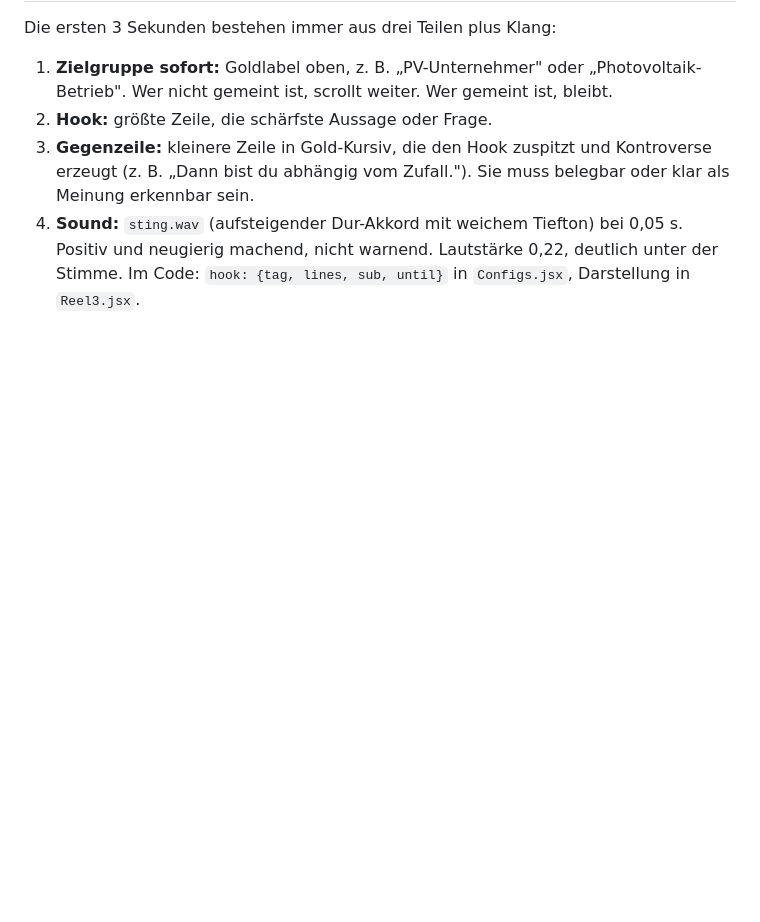
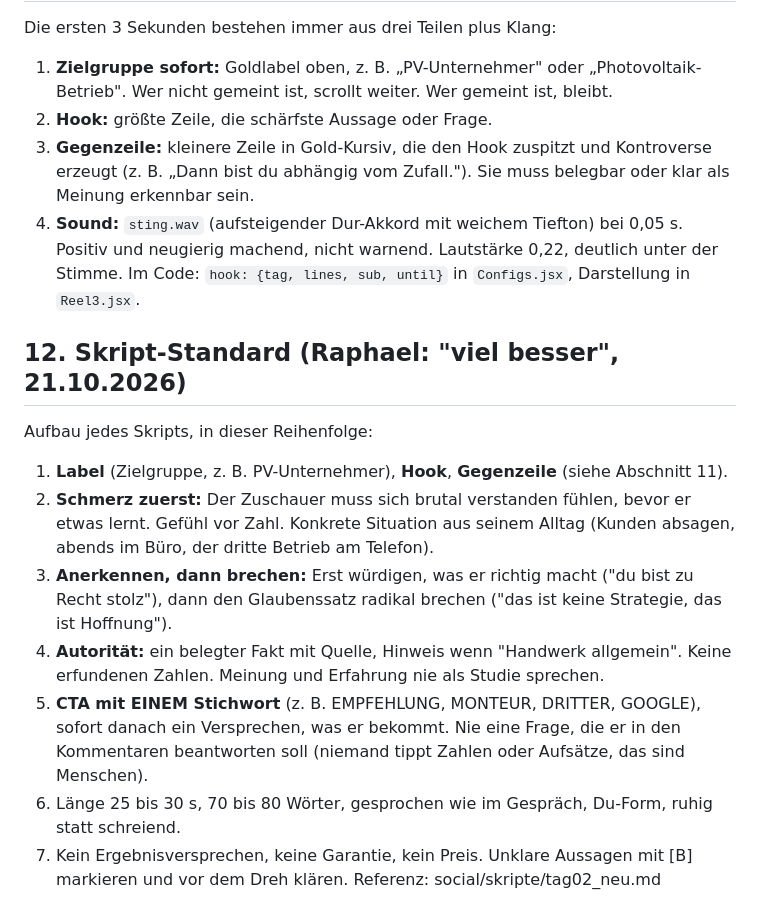
Before and after one commit to ravoeee-droid/digitale-gewinner, a Markdown page: social/pipeline/QUALITY.md, the part around the change. Rendered like a GitHub page; blank space fills up the shorter version.

Commit message:
Framework: Skript-Standard (Schmerz, Glaubenssatz brechen, Ein-Wort-CTA)
Co-Authored-By: Claude Sonnet 5.5 <noreply@anthropic.com>
Claude-Session: https://claude.ai/code/session_0113ib4zHV8fj2Rq1D7yqy9L

```diff
--- a/social/pipeline/QUALITY.md
+++ b/social/pipeline/QUALITY.md
@@ -62,3 +62,14 @@ Die ersten 3 Sekunden bestehen immer aus drei Teilen plus Klang:
 3. **Gegenzeile:** kleinere Zeile in Gold-Kursiv, die den Hook zuspitzt und Kontroverse erzeugt (z. B. „Dann bist du abhängig vom Zufall."). Sie muss belegbar oder klar als Meinung erkennbar sein.
 4. **Sound:** `sting.wav` (aufsteigender Dur-Akkord mit weichem Tiefton) bei 0,05 s. Positiv und neugierig machend, nicht warnend. Lautstärke 0,22, deutlich unter der Stimme.
 Im Code: `hook: {tag, lines, sub, until}` in `Configs.jsx`, Darstellung in `Reel3.jsx`.
+
+## 12. Skript-Standard (Raphael: "viel besser", 21.10.2026)
+Aufbau jedes Skripts, in dieser Reihenfolge:
+1. **Label** (Zielgruppe, z. B. PV-Unternehmer), **Hook**, **Gegenzeile** (siehe Abschnitt 11).
+2. **Schmerz zuerst:** Der Zuschauer muss sich brutal verstanden fühlen, bevor er etwas lernt. Gefühl vor Zahl. Konkrete Situation aus seinem Alltag (Kunden absagen, abends im Büro, der dritte Betrieb am Telefon).
+3. **Anerkennen, dann brechen:** Erst würdigen, was er richtig macht ("du bist zu Recht stolz"), dann den Glaubenssatz radikal brechen ("das ist keine Strategie, das ist Hoffnung").
+4. **Autorität:** ein belegter Fakt mit Quelle, Hinweis wenn "Handwerk allgemein". Keine erfundenen Zahlen. Meinung und Erfahrung nie als Studie sprechen.
+5. **CTA mit EINEM Stichwort** (z. B. EMPFEHLUNG, MONTEUR, DRITTER, GOOGLE), sofort danach ein Versprechen, was er bekommt. Nie eine Frage, die er in den Kommentaren beantworten soll (niemand tippt Zahlen oder Aufsätze, das sind Menschen).
+6. Länge 25 bis 30 s, 70 bis 80 Wörter, gesprochen wie im Gespräch, Du-Form, ruhig statt schreiend.
+7. Kein Ergebnisversprechen, keine Garantie, kein Preis. Unklare Aussagen mit [B] markieren und vor dem Dreh klären.
+Referenz: social/skripte/tag02_neu.md
```
